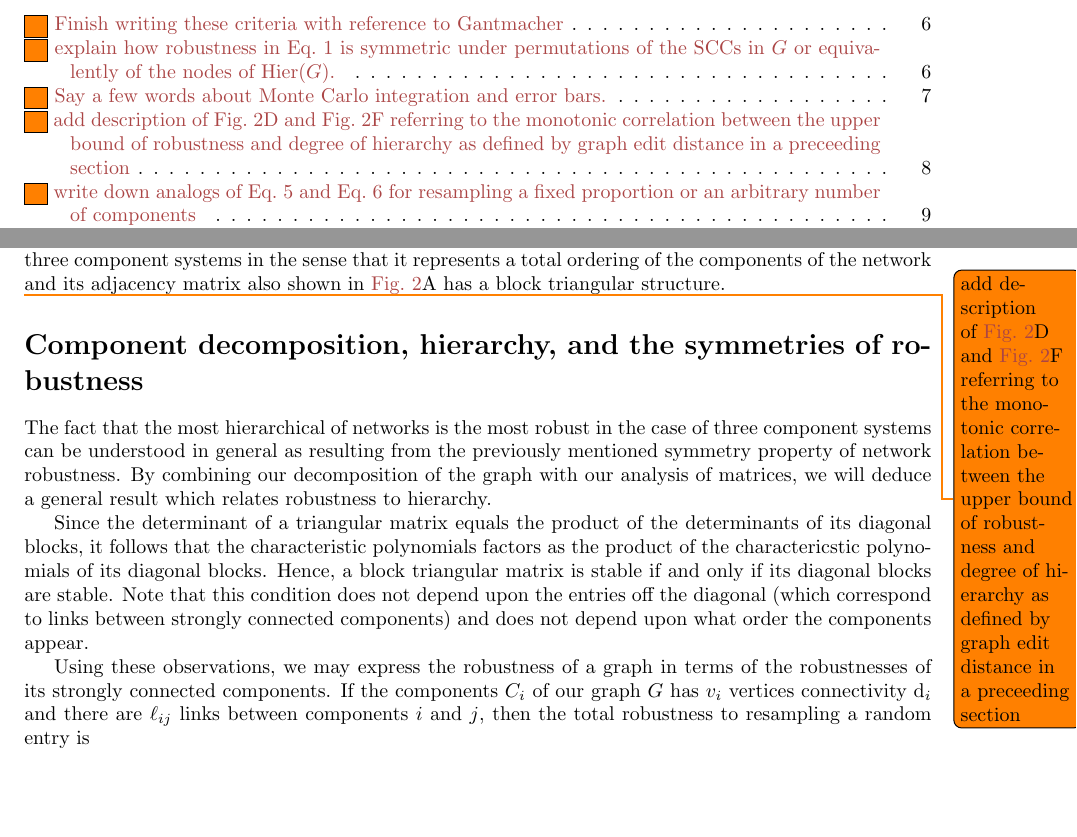
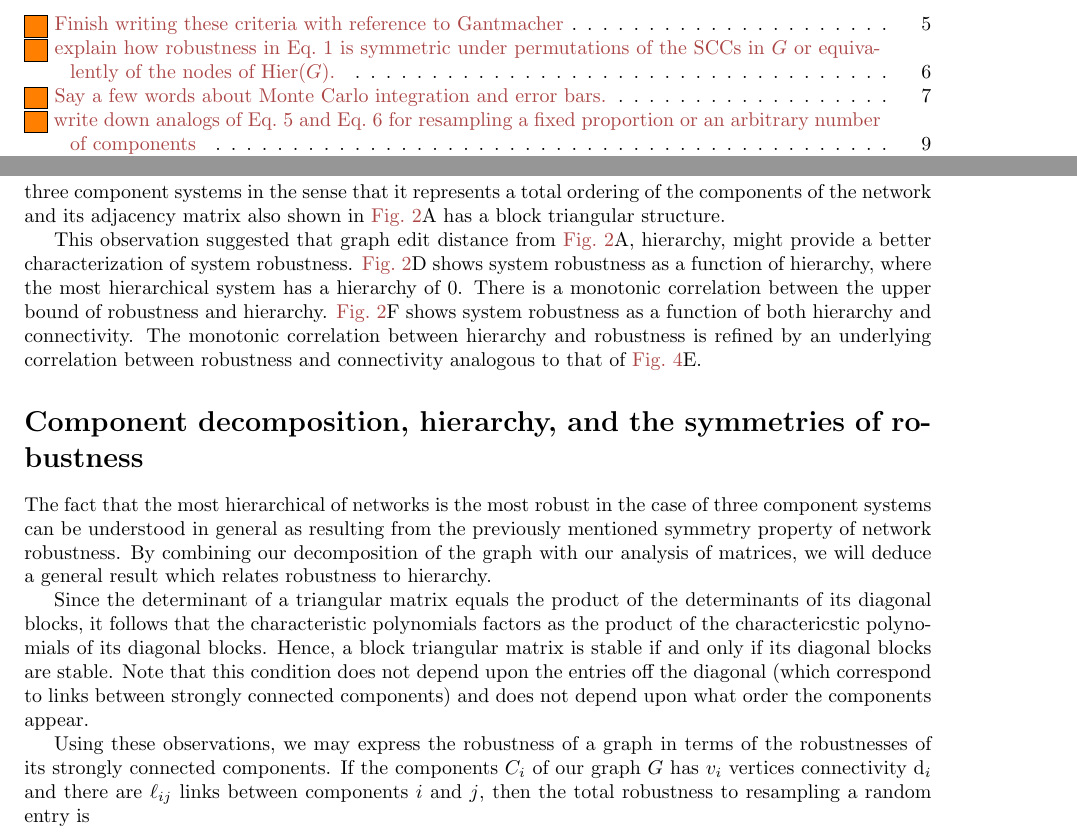
Before and after one commit to cameronraysmith/rbn, a LaTeX document (paper.tex): two parts of pages 1 and 8 of 22, joined at a grey line, cut so that both start at the same text, the shorter picture padded with empty space. Compiled offline with pdfLaTeX.

Commit message:
add description of hierarchy figures

```diff
--- a/paper.tex
+++ b/paper.tex
@@ -298,7 +299,7 @@ The relationship between connectivity and robustness for two component systems i
 % \section{Cycle number and connectivity classify robust systems}
 The combination of connectivity and cycle number as shown in \ref{fig:combined}E provides a better classification of the dependence of robustness upon network topology. Here the robustness of three component systems with a given number of cycles, increases monotonically with connectivity. The network with the highest robustness for three component systems is that of \ref{fig:scc}A. This network is the most hierarchical of all three component systems in the sense that it represents a total ordering of the components of the network and its adjacency matrix also shown in \ref{fig:scc}A has a block triangular structure.
 
-\todo{add description of \ref{fig:scc}D and \ref{fig:scc}F referring to the monotonic correlation between the upper bound of robustness and degree of hierarchy as defined by graph edit distance in a preceeding section}
+This observation suggested that graph edit distance from \ref{fig:scc}A, hierarchy, might provide a better characterization of system robustness. \ref{fig:scc}D shows system robustness as a function of hierarchy, where the most hierarchical system has a hierarchy of 0. There is a monotonic correlation between the upper bound of robustness and hierarchy. \ref{fig:scc}F shows system robustness as a function of both hierarchy and connectivity. The monotonic correlation between hierarchy and robustness is refined by an underlying correlation between robustness and connectivity analogous to that of \ref{fig:combined}E.
 
 \section{Component decomposition, hierarchy, and the symmetries of robustness}
 
```
Also changed, not shown: paper.tex (3 more changed lines).
